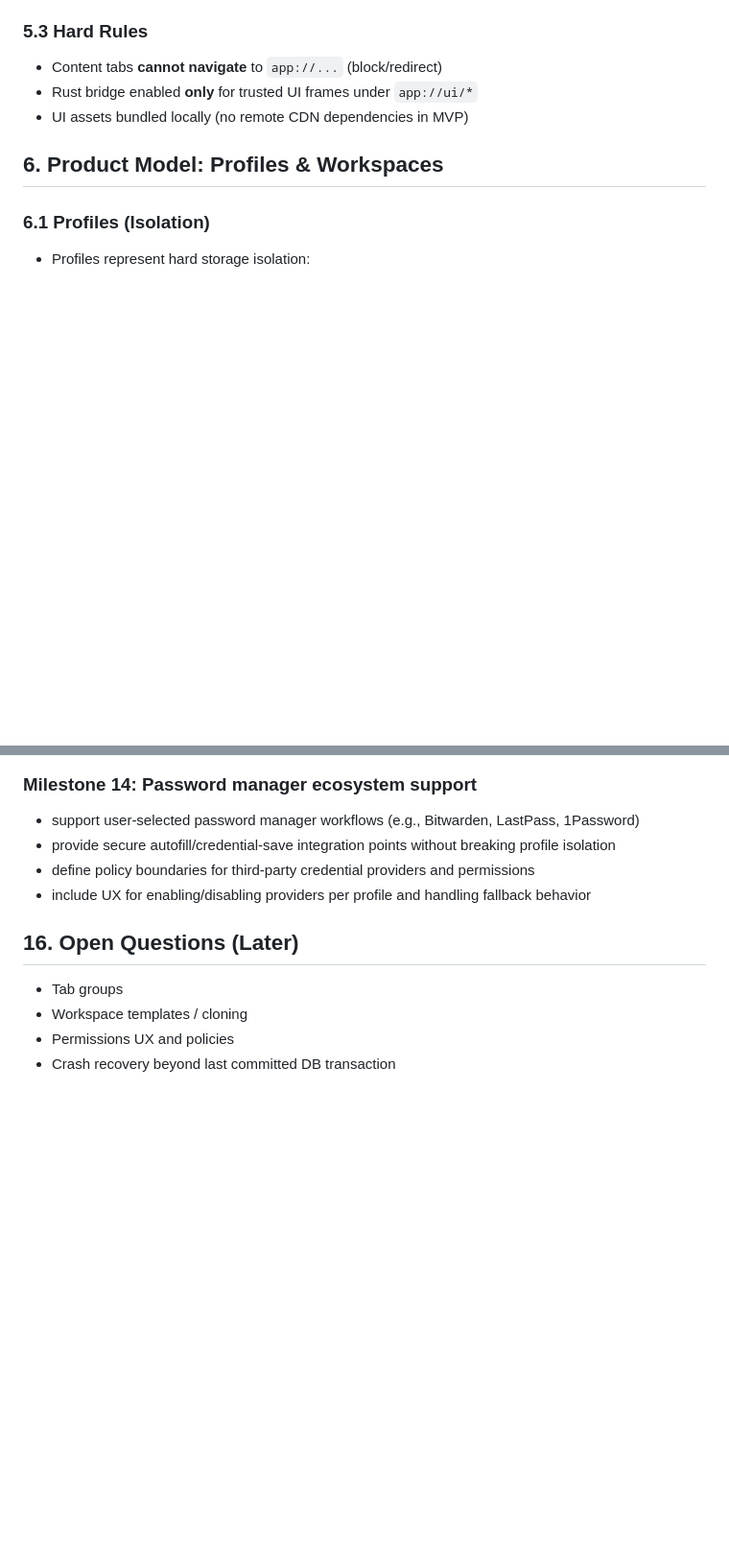
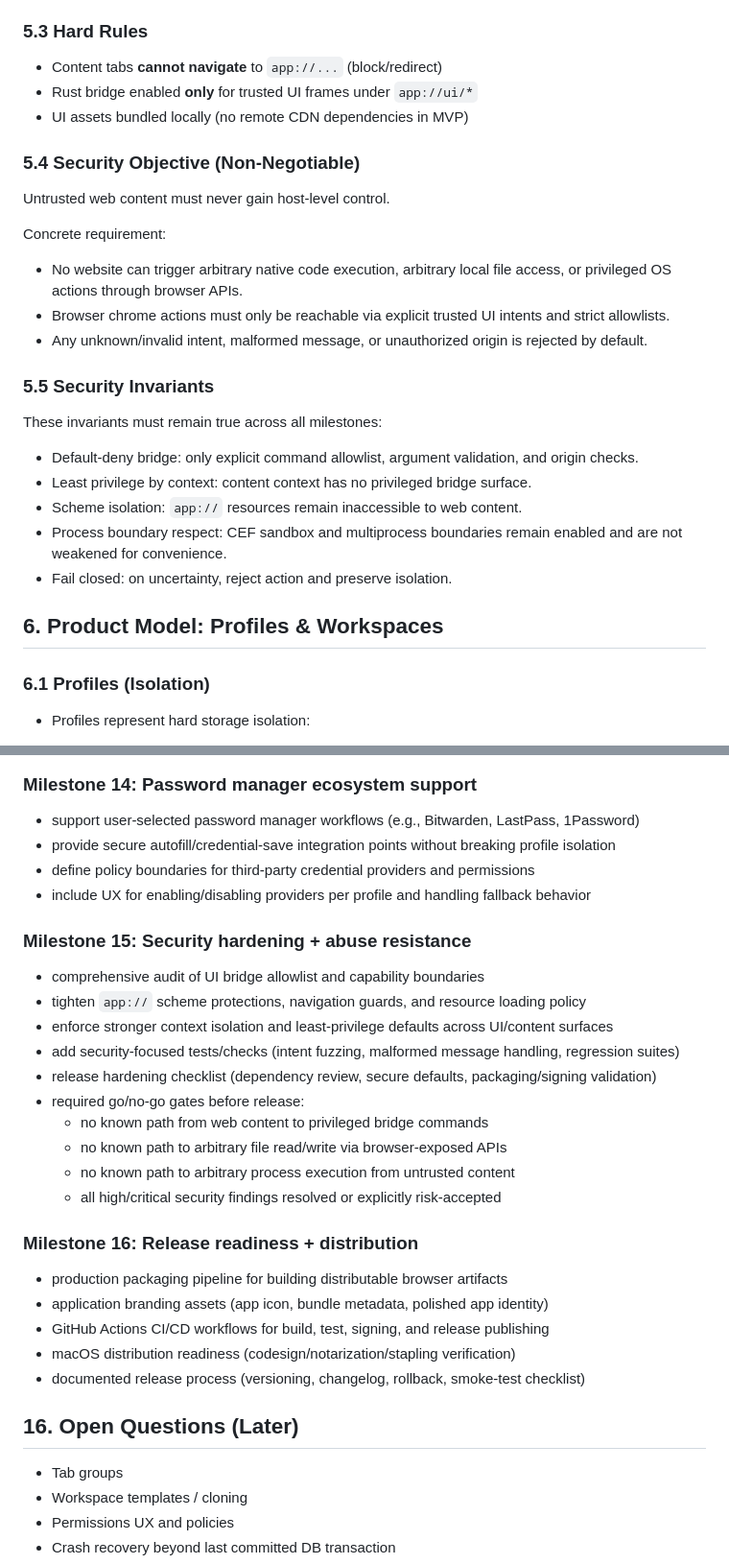
Before and after one commit to porthorian/switchboard, a Markdown page: docs/DESIGN_DOC.md, 2 parts joined by grey strips. Shown at 96% size. Rendered like a GitHub page; blank space fills up the shorter version.

Commit message:
docs: add more milestones

```diff
--- a/docs/DESIGN_DOC.md
+++ b/docs/DESIGN_DOC.md
@@ -82,6 +82,26 @@ We operate with **separated contexts**:
 * Content tabs **cannot navigate** to `app://...` (block/redirect)
 * Rust bridge enabled **only** for trusted UI frames under `app://ui/*`
 * UI assets bundled locally (no remote CDN dependencies in MVP)
+
+### 5.4 Security Objective (Non-Negotiable)
+
+Untrusted web content must never gain host-level control.
+
+Concrete requirement:
+
+* No website can trigger arbitrary native code execution, arbitrary local file access, or privileged OS actions through browser APIs.
+* Browser chrome actions must only be reachable via explicit trusted UI intents and strict allowlists.
+* Any unknown/invalid intent, malformed message, or unauthorized origin is rejected by default.
+
+### 5.5 Security Invariants
+
+These invariants must remain true across all milestones:
+
+* Default-deny bridge: only explicit command allowlist, argument validation, and origin checks.
+* Least privilege by context: content context has no privileged bridge surface.
+* Scheme isolation: `app://` resources remain inaccessible to web content.
+* Process boundary respect: CEF sandbox and multiprocess boundaries remain enabled and are not weakened for convenience.
+* Fail closed: on uncertainty, reject action and preserve isolation.
 
 ## 6. Product Model: Profiles & Workspaces
 
@@ -437,6 +457,27 @@ Rust converts these into state mutations and emits patches.
 * define policy boundaries for third-party credential providers and permissions
 * include UX for enabling/disabling providers per profile and handling fallback behavior
 
+### Milestone 15: Security hardening + abuse resistance
+
+* comprehensive audit of UI bridge allowlist and capability boundaries
+* tighten `app://` scheme protections, navigation guards, and resource loading policy
+* enforce stronger context isolation and least-privilege defaults across UI/content surfaces
+* add security-focused tests/checks (intent fuzzing, malformed message handling, regression suites)
+* release hardening checklist (dependency review, secure defaults, packaging/signing validation)
+* required go/no-go gates before release:
+  * no known path from web content to privileged bridge commands
+  * no known path to arbitrary file read/write via browser-exposed APIs
+  * no known path to arbitrary process execution from untrusted content
+  * all high/critical security findings resolved or explicitly risk-accepted
+
+### Milestone 16: Release readiness + distribution
+
+* production packaging pipeline for building distributable browser artifacts
+* application branding assets (app icon, bundle metadata, polished app identity)
+* GitHub Actions CI/CD workflows for build, test, signing, and release publishing
+* macOS distribution readiness (codesign/notarization/stapling verification)
+* documented release process (versioning, changelog, rollback, smoke-test checklist)
+
 ## 16. Open Questions (Later)
 
 * Tab groups
```
